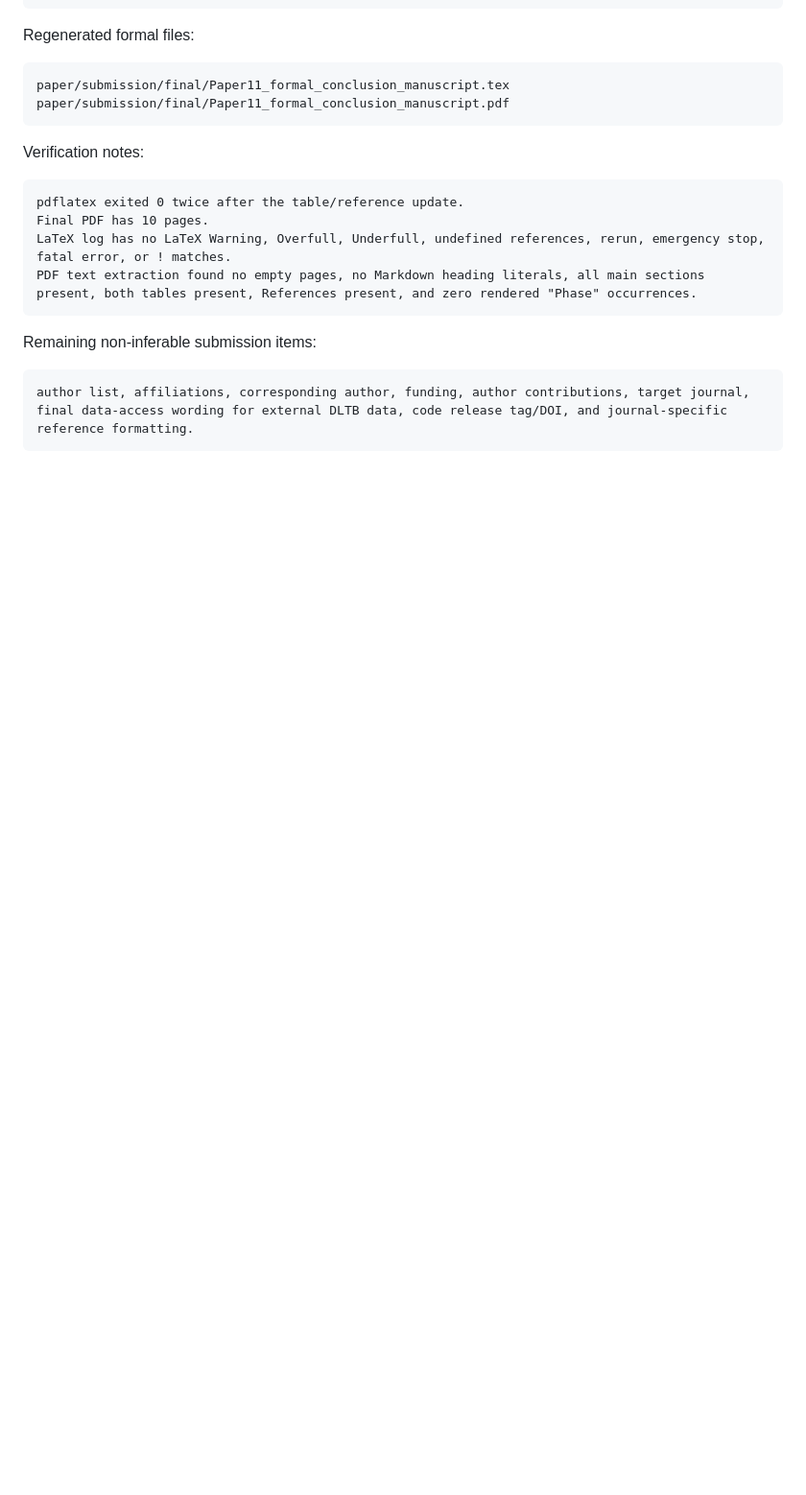
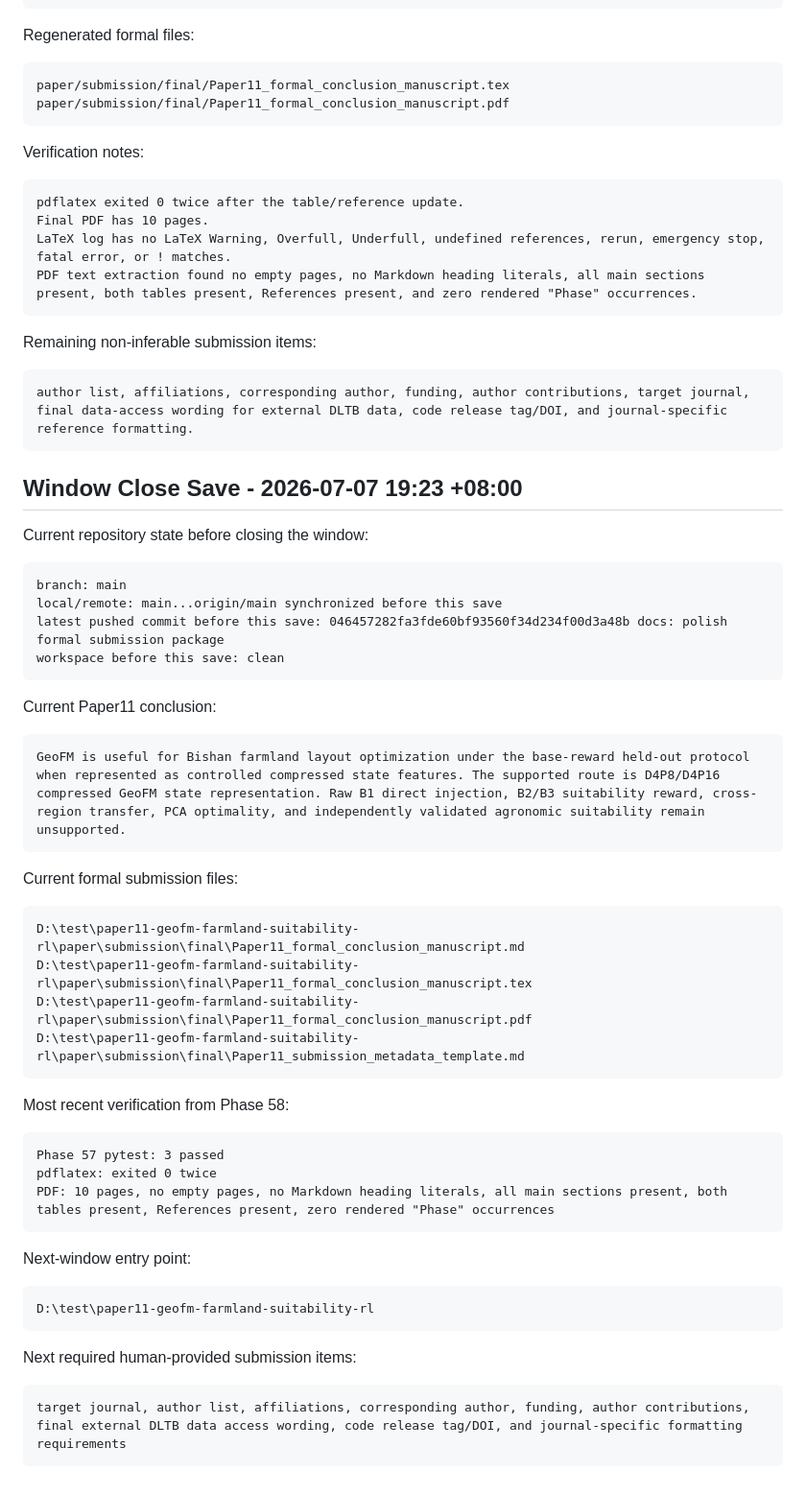
Before and after one commit to zhouning/paper11-geofm-farmland-suitability-rl, a Markdown page: docs/superpowers/phase33_current_progress_handoff.md, the part around the change. Shown at 96% size. Drawn GitHub-style; blank space fills up the shorter version.

Commit message:
docs: record Phase 58 window close save

````diff
--- a/docs/superpowers/phase33_current_progress_handoff.md
+++ b/docs/superpowers/phase33_current_progress_handoff.md
@@ -1371,3 +1371,49 @@ Remaining non-inferable submission items:
 ```text
 author list, affiliations, corresponding author, funding, author contributions, target journal, final data-access wording for external DLTB data, code release tag/DOI, and journal-specific reference formatting.
 ```
+
+## Window Close Save - 2026-07-07 19:23 +08:00
+
+Current repository state before closing the window:
+
+```text
+branch: main
+local/remote: main...origin/main synchronized before this save
+latest pushed commit before this save: 046457282fa3fde60bf93560f34d234f00d3a48b docs: polish formal submission package
+workspace before this save: clean
+```
+
+Current Paper11 conclusion:
+
+```text
+GeoFM is useful for Bishan farmland layout optimization under the base-reward held-out protocol when represented as controlled compressed state features. The supported route is D4P8/D4P16 compressed GeoFM state representation. Raw B1 direct injection, B2/B3 suitability reward, cross-region transfer, PCA optimality, and independently validated agronomic suitability remain unsupported.
+```
+
+Current formal submission files:
+
+```text
+D:\test\paper11-geofm-farmland-suitability-rl\paper\submission\final\Paper11_formal_conclusion_manuscript.md
+D:\test\paper11-geofm-farmland-suitability-rl\paper\submission\final\Paper11_formal_conclusion_manuscript.tex
+D:\test\paper11-geofm-farmland-suitability-rl\paper\submission\final\Paper11_formal_conclusion_manuscript.pdf
+D:\test\paper11-geofm-farmland-suitability-rl\paper\submission\final\Paper11_submission_metadata_template.md
+```
+
+Most recent verification from Phase 58:
+
+```text
+Phase 57 pytest: 3 passed
+pdflatex: exited 0 twice
+PDF: 10 pages, no empty pages, no Markdown heading literals, all main sections present, both tables present, References present, zero rendered "Phase" occurrences
+```
+
+Next-window entry point:
+
+```text
+D:\test\paper11-geofm-farmland-suitability-rl
+```
+
+Next required human-provided submission items:
+
+```text
+target journal, author list, affiliations, corresponding author, funding, author contributions, final external DLTB data access wording, code release tag/DOI, and journal-specific formatting requirements
+```
````
